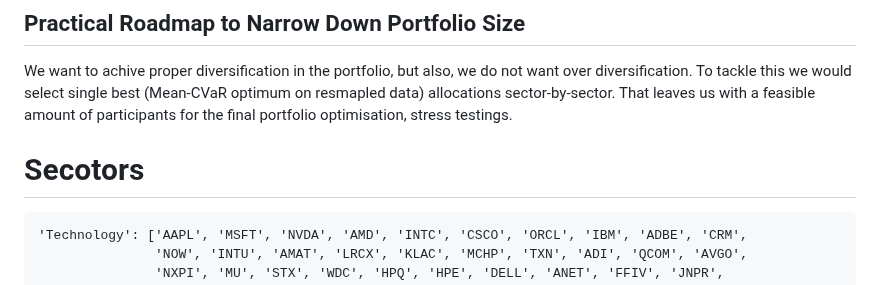
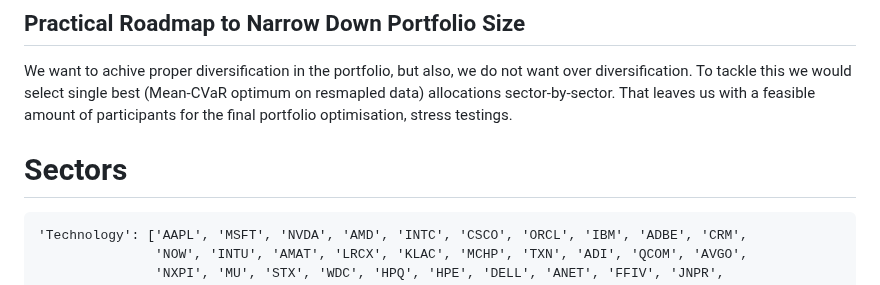
Before and after one commit to galamboslajos/Finance-Working-Files, a Markdown page: Investments_2026/README.md, the part around the change. GitHub-like rendering.

Commit message:
Fix typo in 'Sectors' heading in README.md

```diff
--- a/Investments_2026/README.md
+++ b/Investments_2026/README.md
@@ -43,7 +43,7 @@ Therefore, any leveraged implementation of this strategy must operate at or belo
 ## Practical Roadmap to Narrow Down Portfolio Size
 
 We want to achive proper diversification in the portfolio, but also, we do not want over diversification. To tackle this we would select single best (Mean-CVaR optimum on resmapled data) allocations sector-by-sector. That leaves us with a feasible amount of participants for the final portfolio optimisation, stress testings.
- # Secotors
+ # Sectors
     'Technology': ['AAPL', 'MSFT', 'NVDA', 'AMD', 'INTC', 'CSCO', 'ORCL', 'IBM', 'ADBE', 'CRM',
                    'NOW', 'INTU', 'AMAT', 'LRCX', 'KLAC', 'MCHP', 'TXN', 'ADI', 'QCOM', 'AVGO',
                    'NXPI', 'MU', 'STX', 'WDC', 'HPQ', 'HPE', 'DELL', 'ANET', 'FFIV', 'JNPR',
```
